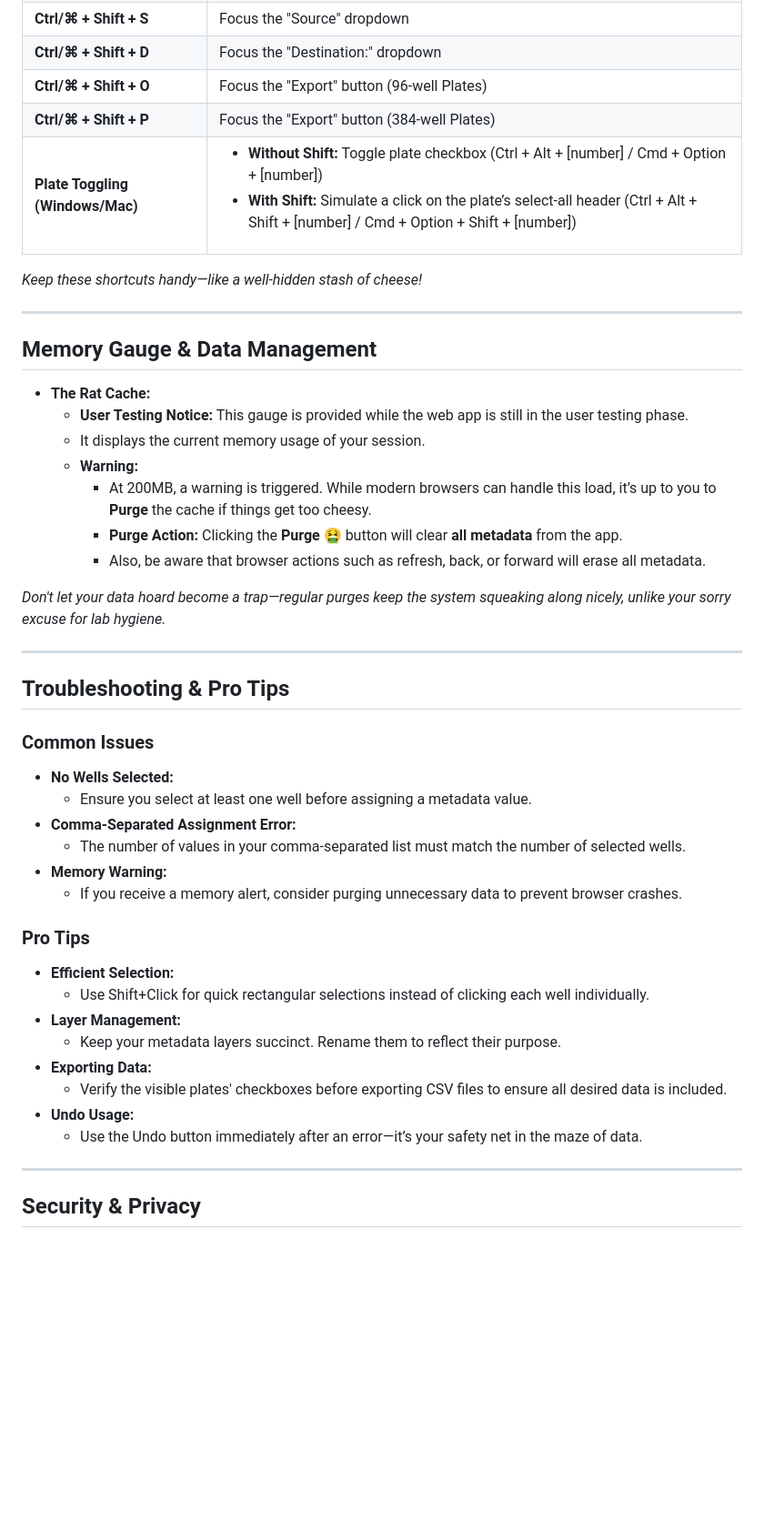
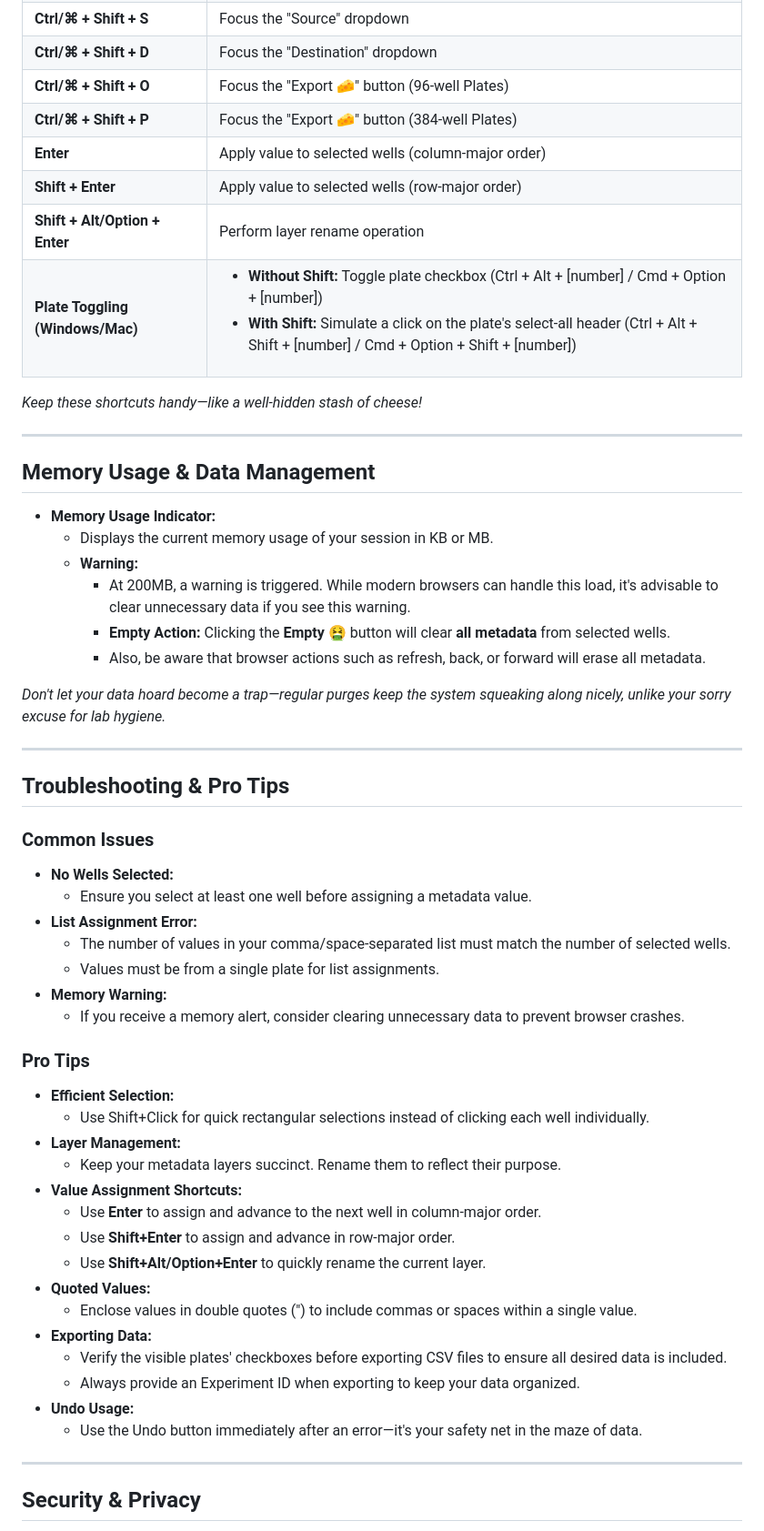
Before and after one commit to aakshmn/ratmap, a Markdown page: README.md, the part around one of its changes. Shown at 91% size. GitHub-like rendering; blank space fills up the shorter version.

```diff
--- a/README.md
+++ b/README.md
@@ -116,20 +129,22 @@ RatMap is a web-based tool designed to help you map and manage your 96-well and
 | **Ctrl/⌘ + Shift + S**                 | Focus the "Source" dropdown                                                    |
-| **Ctrl/⌘ + Shift + D**                 | Focus the "Destination:" dropdown                                              |
-| **Ctrl/⌘ + Shift + O**                 | Focus the "Export" button (96-well Plates)                                     |
-| **Ctrl/⌘ + Shift + P**                 | Focus the "Export" button (384-well Plates)                                    |
-| **Plate Toggling (Windows/Mac)**       | <ul><li>**Without Shift:** Toggle plate checkbox (Ctrl + Alt + [number] / Cmd + Option + [number])</li><li>**With Shift:** Simulate a click on the plate’s select-all header (Ctrl + Alt + Shift + [number] / Cmd + Option + Shift + [number])</li></ul> |
+| **Ctrl/⌘ + Shift + D**                 | Focus the "Destination" dropdown                                               |
+| **Ctrl/⌘ + Shift + O**                 | Focus the "Export 🧀" button (96-well Plates)                                  |
+| **Ctrl/⌘ + Shift + P**                 | Focus the "Export 🧀" button (384-well Plates)                                 |
+| **Enter**                              | Apply value to selected wells (column-major order)                              |
+| **Shift + Enter**                      | Apply value to selected wells (row-major order)                                |
+| **Shift + Alt/Option + Enter**         | Perform layer rename operation                                                 |
+| **Plate Toggling (Windows/Mac)**       | <ul><li>**Without Shift:** Toggle plate checkbox (Ctrl + Alt + [number] / Cmd + Option + [number])</li><li>**With Shift:** Simulate a click on the plate's select-all header (Ctrl + Alt + Shift + [number] / Cmd + Option + Shift + [number])</li></ul> |
 
 *Keep these shortcuts handy—like a well-hidden stash of cheese!*
 
 ---
 
-## Memory Gauge & Data Management
-- **The Rat Cache:**
-  - **User Testing Notice:** This gauge is provided while the web app is still in the user testing phase.
-  - It displays the current memory usage of your session.
+## Memory Usage & Data Management
+- **Memory Usage Indicator:**
+  - Displays the current memory usage of your session in KB or MB.
   - **Warning:**
-    - At 200MB, a warning is triggered. While modern browsers can handle this load, it’s up to you to **Purge** the cache if things get too cheesy.
-    - **Purge Action:** Clicking the **Purge 🤮** button will clear **all metadata** from the app.
+    - At 200MB, a warning is triggered. While modern browsers can handle this load, it's advisable to clear unnecessary data if you see this warning.
+    - **Empty Action:** Clicking the **Empty 🤮** button will clear **all metadata** from selected wells.
     - Also, be aware that browser actions such as refresh, back, or forward will erase all metadata.
 
 *Don't let your data hoard become a trap—regular purges keep the system squeaking along nicely, unlike your sorry excuse for lab hygiene.*
@@ -141,20 +156,28 @@ RatMap is a web-based tool designed to help you map and manage your 96-well and
 ### Common Issues
 - **No Wells Selected:**
   - Ensure you select at least one well before assigning a metadata value.
-- **Comma-Separated Assignment Error:**
-  - The number of values in your comma-separated list must match the number of selected wells.
+- **List Assignment Error:**
+  - The number of values in your comma/space-separated list must match the number of selected wells.
+  - Values must be from a single plate for list assignments.
 - **Memory Warning:**
-  - If you receive a memory alert, consider purging unnecessary data to prevent browser crashes.
+  - If you receive a memory alert, consider clearing unnecessary data to prevent browser crashes.
 
 ### Pro Tips
 - **Efficient Selection:**
   - Use Shift+Click for quick rectangular selections instead of clicking each well individually.
 - **Layer Management:**
   - Keep your metadata layers succinct. Rename them to reflect their purpose.
+- **Value Assignment Shortcuts:**
+  - Use **Enter** to assign and advance to the next well in column-major order.
+  - Use **Shift+Enter** to assign and advance in row-major order.
+  - Use **Shift+Alt/Option+Enter** to quickly rename the current layer.
+- **Quoted Values:**
+  - Enclose values in double quotes (") to include commas or spaces within a single value.
 - **Exporting Data:**
   - Verify the visible plates' checkboxes before exporting CSV files to ensure all desired data is included.
+  - Always provide an Experiment ID when exporting to keep your data organized.
 - **Undo Usage:**
-  - Use the Undo button immediately after an error—it’s your safety net in the maze of data.
+  - Use the Undo button immediately after an error—it's your safety net in the maze of data.
 
 ---
 
```
Also changed, not shown: other parts of README.md (+44 -31 lines).
